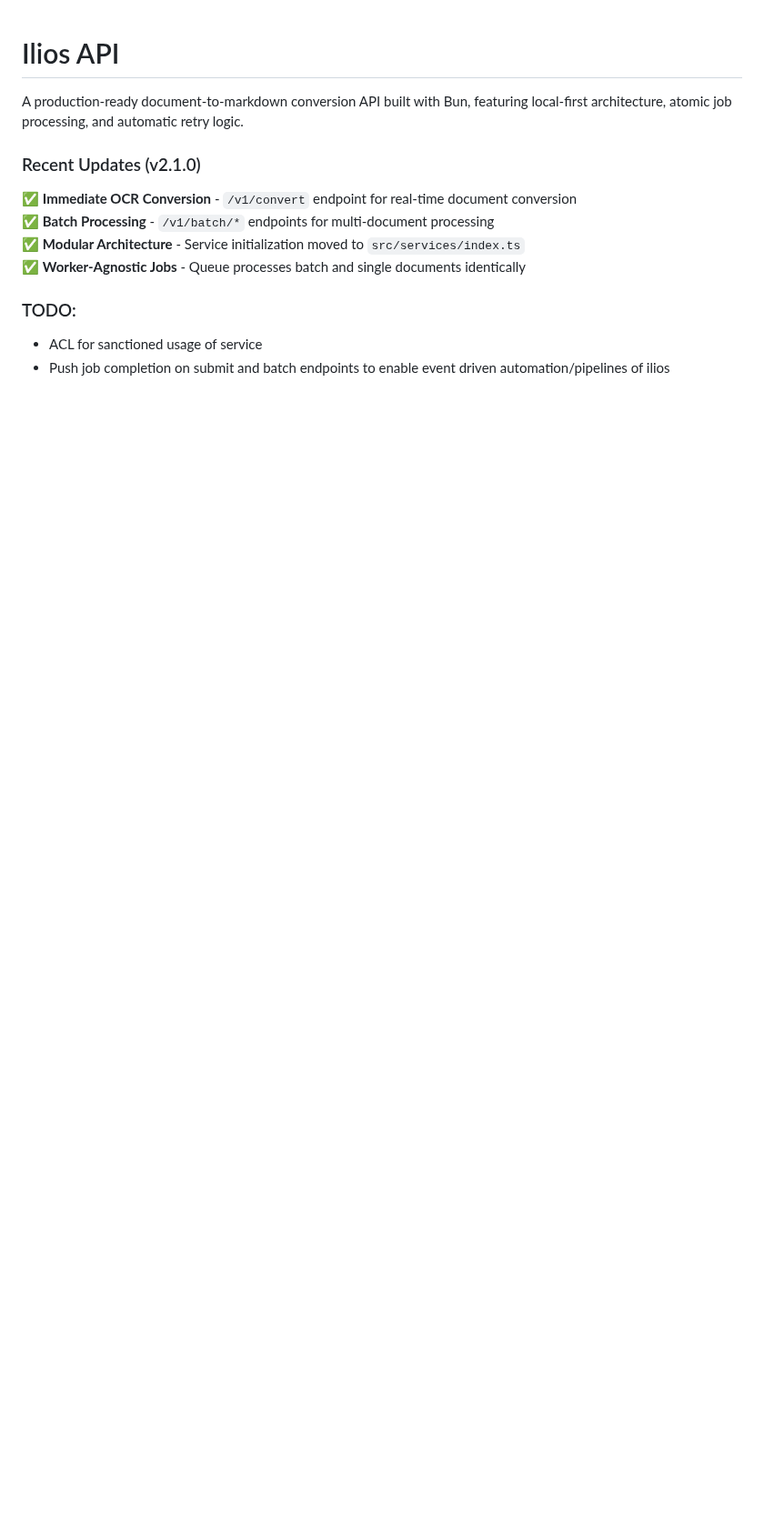
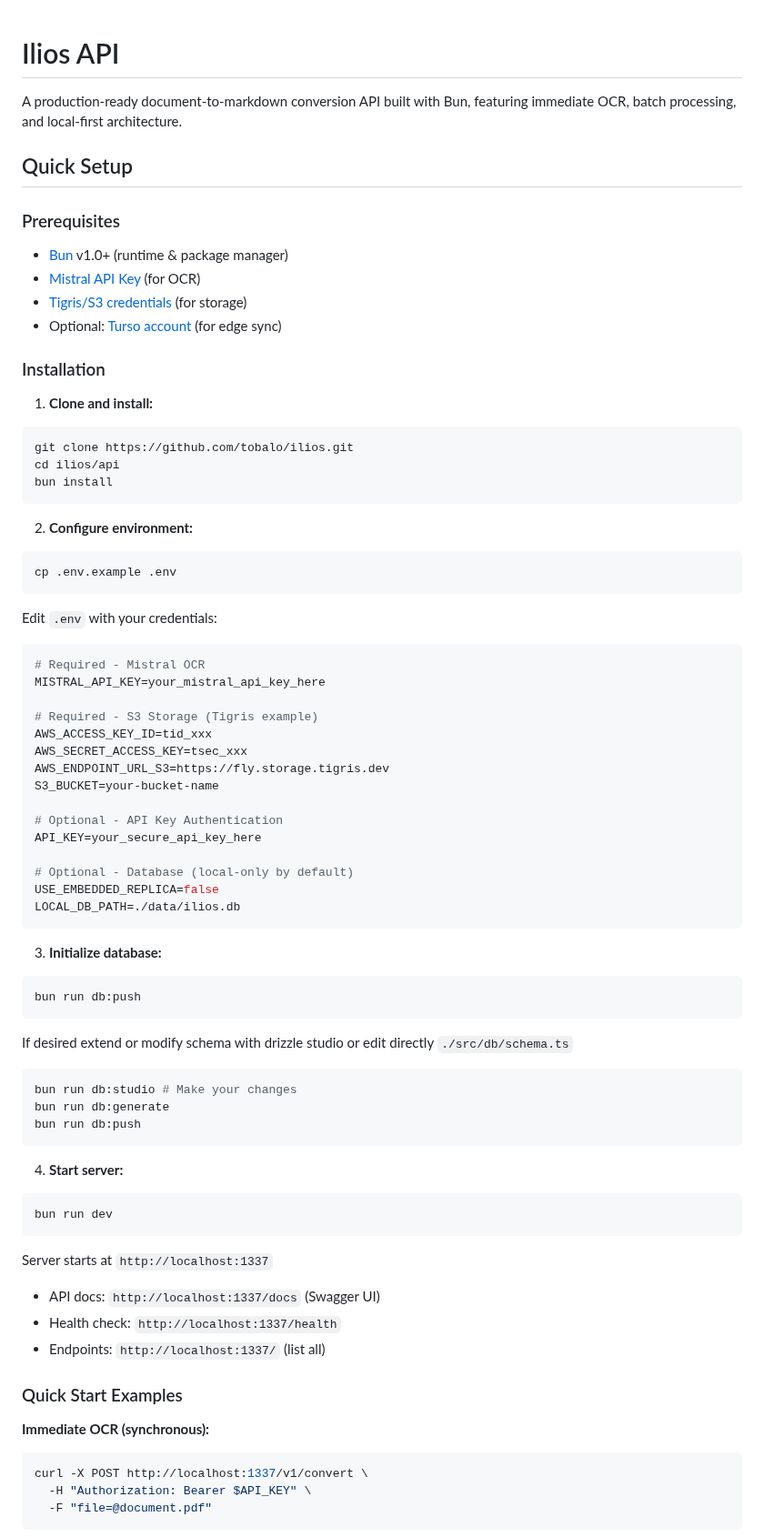
Before and after one commit to tobalo/ilios, a Markdown page: README.md, the part around one of its changes. Shown at 91% size. Drawn GitHub-style; blank space fills up the shorter version.

````diff
--- a/README.md
+++ b/README.md
@@ -1,13 +1,75 @@
 # Ilios API
 
-A production-ready document-to-markdown conversion API built with Bun, featuring local-first architecture, atomic job processing, and automatic retry logic.
+A production-ready document-to-markdown conversion API built with Bun, featuring immediate OCR, batch processing, and local-first architecture.
 
-### Recent Updates (v2.1.0)
-✅ **Immediate OCR Conversion** - `/v1/convert` endpoint for real-time document conversion
-✅ **Batch Processing** - `/v1/batch/*` endpoints for multi-document processing
-✅ **Modular Architecture** - Service initialization moved to `src/services/index.ts`
-✅ **Worker-Agnostic Jobs** - Queue processes batch and single documents identically
+## Quick Setup
 
-### TODO:
-- ACL for sanctioned usage of service
-- Push job completion on submit and batch endpoints to enable event driven automation/pipelines of ilios
+### Prerequisites
+- [Bun](https://bun.sh) v1.0+ (runtime & package manager)
+- [Mistral API Key](https://console.mistral.ai/) (for OCR)
+- [Tigris/S3 credentials](https://www.tigrisdata.com/) (for storage)
+- Optional: [Turso account](https://turso.tech/) (for edge sync)
+
+### Installation
+
+1. **Clone and install:**
+```bash
+git clone https://github.com/tobalo/ilios.git
+cd ilios/api
+bun install
+```
+
+2. **Configure environment:**
+```bash
+cp .env.example .env
+```
+
+Edit `.env` with your credentials:
+```bash
+# Required - Mistral OCR
+MISTRAL_API_KEY=your_mistral_api_key_here
+
+# Required - S3 Storage (Tigris example)
+AWS_ACCESS_KEY_ID=tid_xxx
+AWS_SECRET_ACCESS_KEY=tsec_xxx
+AWS_ENDPOINT_URL_S3=https://fly.storage.tigris.dev
+S3_BUCKET=your-bucket-name
+
+# Optional - API Key Authentication
+API_KEY=your_secure_api_key_here
+
+# Optional - Database (local-only by default)
+USE_EMBEDDED_REPLICA=false
+LOCAL_DB_PATH=./data/ilios.db
+```
+
+3. **Initialize database:**
+```bash
+bun run db:push
+```
+If desired extend or modify schema with drizzle studio or edit directly `./src/db/schema.ts`
+```bash
+bun run db:studio # Make your changes
+bun run db:generate
+bun run db:push
+```
+
+4. **Start server:**
+```bash
+bun run dev
+```
+
+Server starts at `http://localhost:1337`
+- API docs: `http://localhost:1337/docs` (Swagger UI)
+- Health check: `http://localhost:1337/health`
+- Endpoints: `http://localhost:1337/` (list all)
+
+### Quick Start Examples
+
+**Immediate OCR (synchronous):**
+```bash
+curl -X POST http://localhost:1337/v1/convert \
+  -H "Authorization: Bearer $API_KEY" \
+  -F "file=@document.pdf"
+```
+
````
Also changed, not shown: other parts of README.md (+94 -93 lines).
